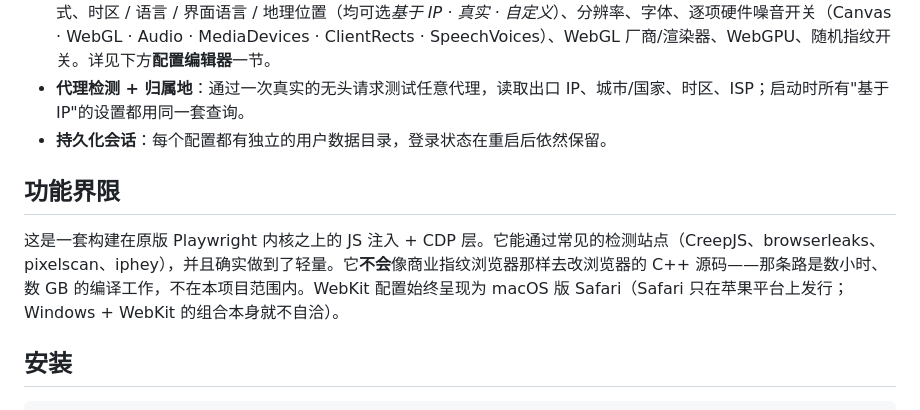
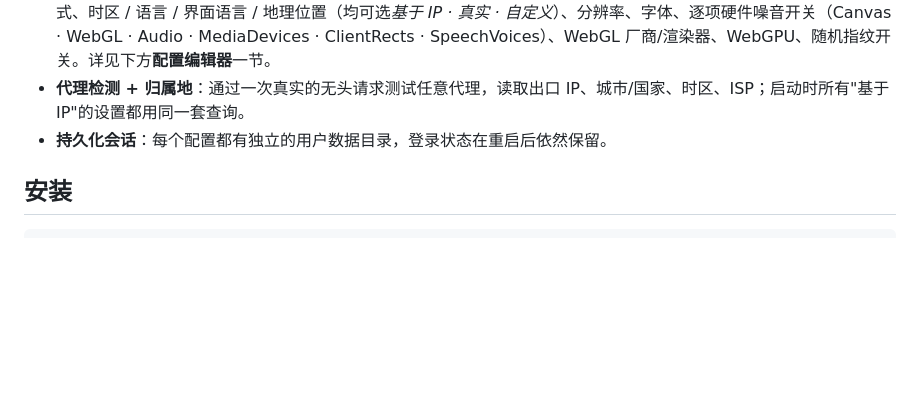
Before and after one commit to wany26/kitsune, a Markdown page: README.zh-CN.md, the part around the change. Rendered like a GitHub page; blank space fills up the shorter version.

```diff
--- a/README.zh-CN.md
+++ b/README.zh-CN.md
@@ -19,10 +19,6 @@
 - **完整的配置编辑器**（5 个标签页）：操作系统（含 Android/iOS）、UA 覆盖、Cookie 注入、启动标签页、WebRTC 模式、时区 / 语言 / 界面语言 / 地理位置（均可选*基于 IP · 真实 · 自定义*）、分辨率、字体、逐项硬件噪音开关（Canvas · WebGL · Audio · MediaDevices · ClientRects · SpeechVoices）、WebGL 厂商/渲染器、WebGPU、随机指纹开关。详见下方**配置编辑器**一节。
 - **代理检测 + 归属地**：通过一次真实的无头请求测试任意代理，读取出口 IP、城市/国家、时区、ISP；启动时所有"基于 IP"的设置都用同一套查询。
 - **持久化会话**：每个配置都有独立的用户数据目录，登录状态在重启后依然保留。
-
-## 功能界限
-
-这是一套构建在原版 Playwright 内核之上的 JS 注入 + CDP 层。它能通过常见的检测站点（CreepJS、browserleaks、pixelscan、iphey），并且确实做到了轻量。它**不会**像商业指纹浏览器那样去改浏览器的 C++ 源码——那条路是数小时、数 GB 的编译工作，不在本项目范围内。WebKit 配置始终呈现为 macOS 版 Safari（Safari 只在苹果平台上发行；Windows + WebKit 的组合本身就不自洽）。
 
 ## 安装
 
```
